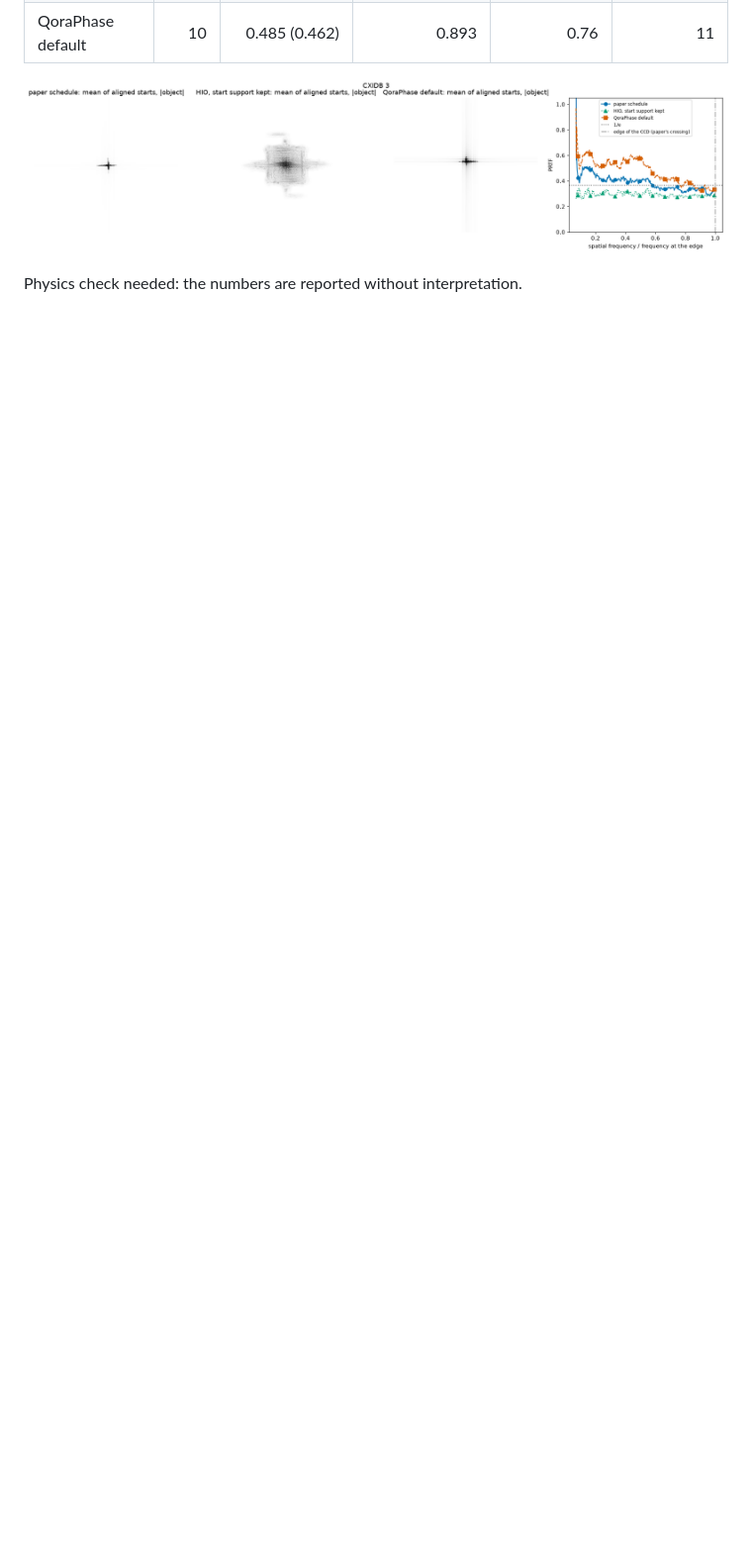
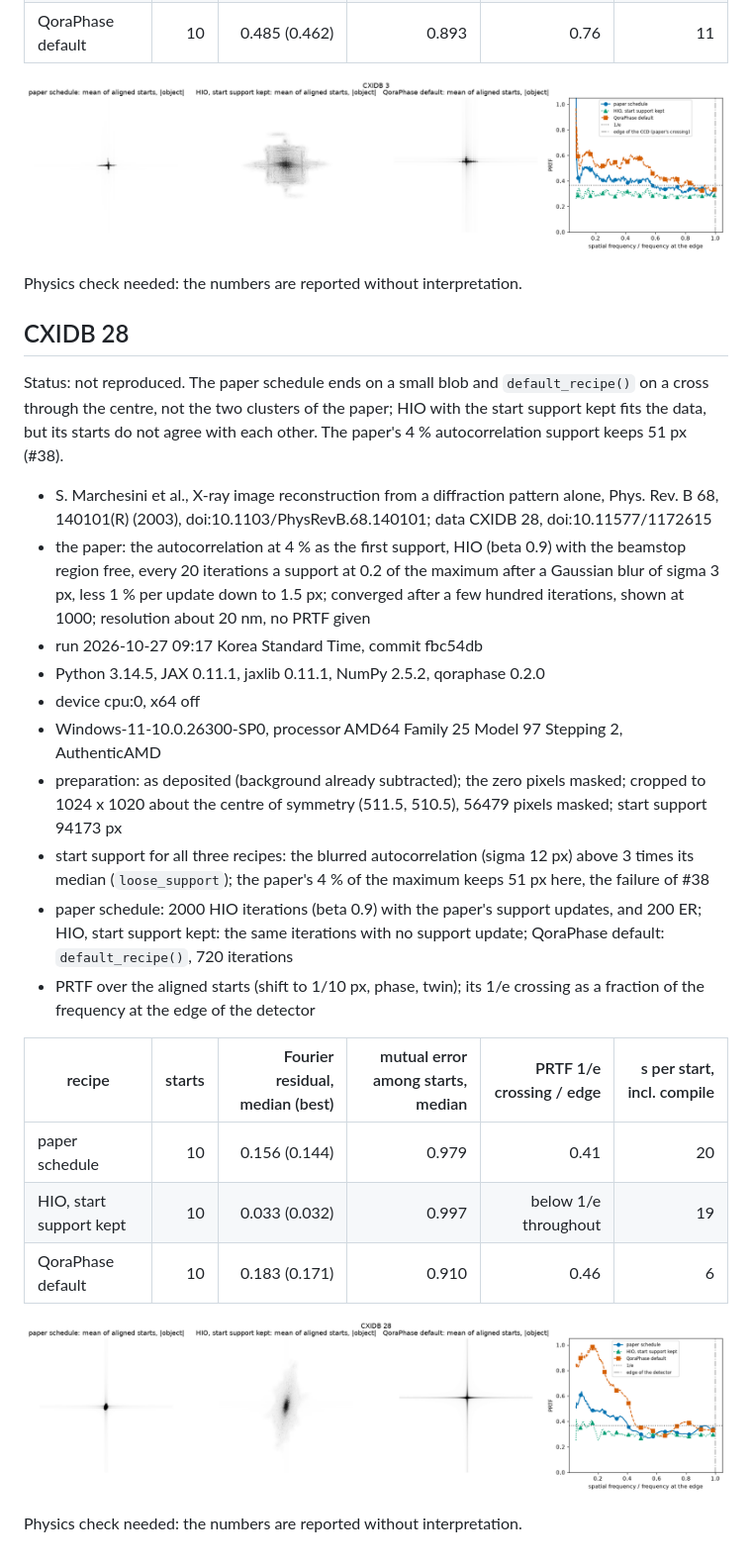
Before and after one commit to NaNIsaac/QoraPhase, a Markdown page: docs/benchmarks/cxidb.md, the part around one of its changes. Shown at 99% size. GitHub-like rendering; pictures changed too: docs/benchmarks/cxidb-28.png (added); blank space fills up the shorter version.

```diff
--- a/docs/benchmarks/cxidb.md
+++ b/docs/benchmarks/cxidb.md
@@ -24,3 +26,28 @@ Generated by `benchmarks/cxidb.py` (method in its docstring).
 ![CXIDB 3](cxidb-3.png)
 
 Physics check needed: the numbers are reported without interpretation.
+
+## CXIDB 28
+
+Status: not reproduced. The paper schedule ends on a small blob and `default_recipe()` on a cross through the centre, not the two clusters of the paper; HIO with the start support kept fits the data, but its starts do not agree with each other. The paper's 4 % autocorrelation support keeps 51 px (#38).
+
+- S. Marchesini et al., X-ray image reconstruction from a diffraction pattern alone, Phys. Rev. B 68, 140101(R) (2003), doi:10.1103/PhysRevB.68.140101; data CXIDB 28, doi:10.11577/1172615
+- the paper: the autocorrelation at 4 % as the first support, HIO (beta 0.9) with the beamstop region free, every 20 iterations a support at 0.2 of the maximum after a Gaussian blur of sigma 3 px, less 1 % per update down to 1.5 px; converged after a few hundred iterations, shown at 1000; resolution about 20 nm, no PRTF given
+- run 2026-10-27 09:17 Korea Standard Time, commit fbc54db
+- Python 3.14.5, JAX 0.11.1, jaxlib 0.11.1, NumPy 2.5.2, qoraphase 0.2.0
+- device cpu:0, x64 off
+- Windows-11-10.0.26300-SP0, processor AMD64 Family 25 Model 97 Stepping 2, AuthenticAMD
+- preparation: as deposited (background already subtracted); the zero pixels masked; cropped to 1024 x 1020 about the centre of symmetry (511.5, 510.5), 56479 pixels masked; start support 94173 px
+- start support for all three recipes: the blurred autocorrelation (sigma 12 px) above 3 times its median (`loose_support`); the paper's 4 % of the maximum keeps 51 px here, the failure of #38
+- paper schedule: 2000 HIO iterations (beta 0.9) with the paper's support updates, and 200 ER; HIO, start support kept: the same iterations with no support update; QoraPhase default: `default_recipe()`, 720 iterations
+- PRTF over the aligned starts (shift to 1/10 px, phase, twin); its 1/e crossing as a fraction of the frequency at the edge of the detector
+
+| recipe | starts | Fourier residual, median (best) | mutual error among starts, median | PRTF 1/e crossing / edge | s per start, incl. compile |
+|---|---:|---:|---:|---:|---:|
+| paper schedule | 10 | 0.156 (0.144) | 0.979 | 0.41 | 20 |
+| HIO, start support kept | 10 | 0.033 (0.032) | 0.997 | below 1/e throughout | 19 |
+| QoraPhase default | 10 | 0.183 (0.171) | 0.910 | 0.46 | 6 |
+
+![CXIDB 28](cxidb-28.png)
+
+Physics check needed: the numbers are reported without interpretation.
```
Also changed, not shown: other parts of docs/benchmarks/cxidb.md (+7 -5 lines), README.md (+6 -0 lines), docs/benchmarks/ladder.md (+4 -0 lines), 2 other files.
